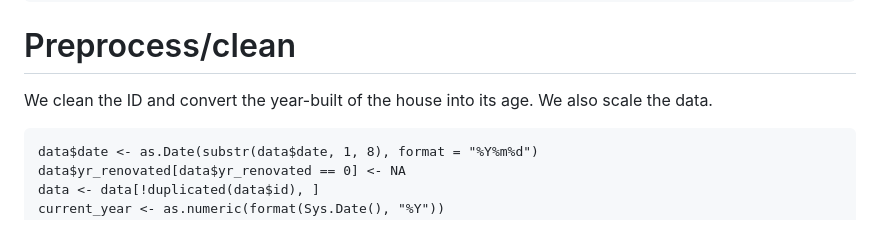
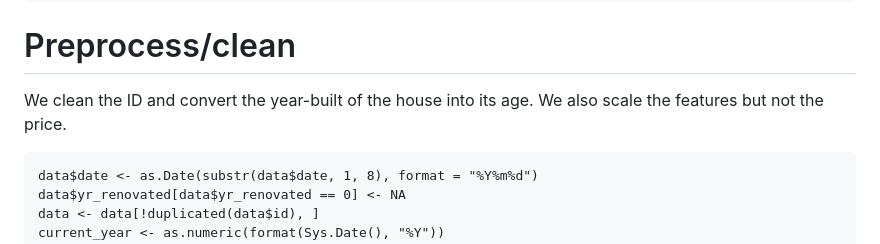
Before and after one commit to Aiecco/Stat-Methods-2024, a Markdown page: README.md, the part around the change printed below. Drawn GitHub-style.

```diff
--- a/README.md
+++ b/README.md
@@ -29,7 +29,7 @@
 
 # Preprocess/clean
 
-We clean the ID and convert the year-built of the house into its age. We also scale the data.
+We clean the ID and convert the year-built of the house into its age. We also scale the features but not the price.
 
     data$date <- as.Date(substr(data$date, 1, 8), format = "%Y%m%d")
     data$yr_renovated[data$yr_renovated == 0] <- NA
```
Also changed, not shown: other parts of README.md (+2 -1 lines).
